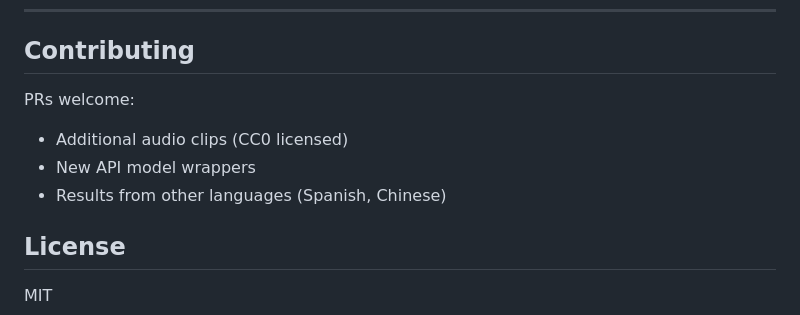
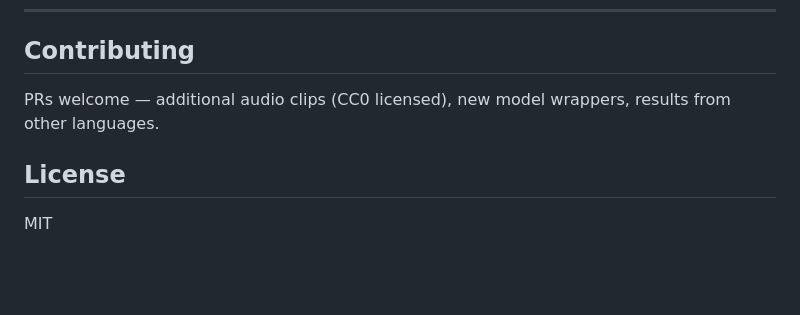
Before and after one commit to devtinapark/korean-asr-benchmark, a Markdown page: README.md, the part around one of its changes. Rendered like a GitHub page; blank space fills up the shorter version.

```diff
--- a/README.md
+++ b/README.md
@@ -158,11 +152,7 @@ Tips for recording:
 
 ## Contributing
 
-PRs welcome:
-
-- Additional audio clips (CC0 licensed)
-- New API model wrappers
-- Results from other languages (Spanish, Chinese)
+PRs welcome — additional audio clips (CC0 licensed), new model wrappers, results from other languages.
 
 ## License
 
```
Also changed, not shown: other parts of README.md (+70 -76 lines).
